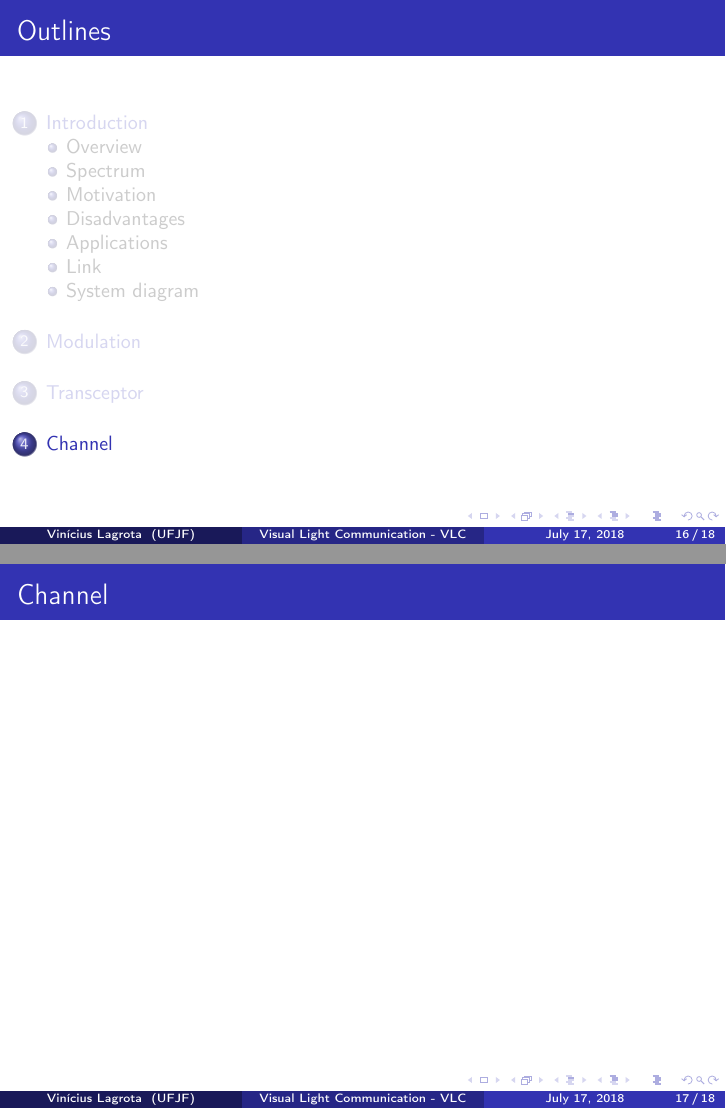
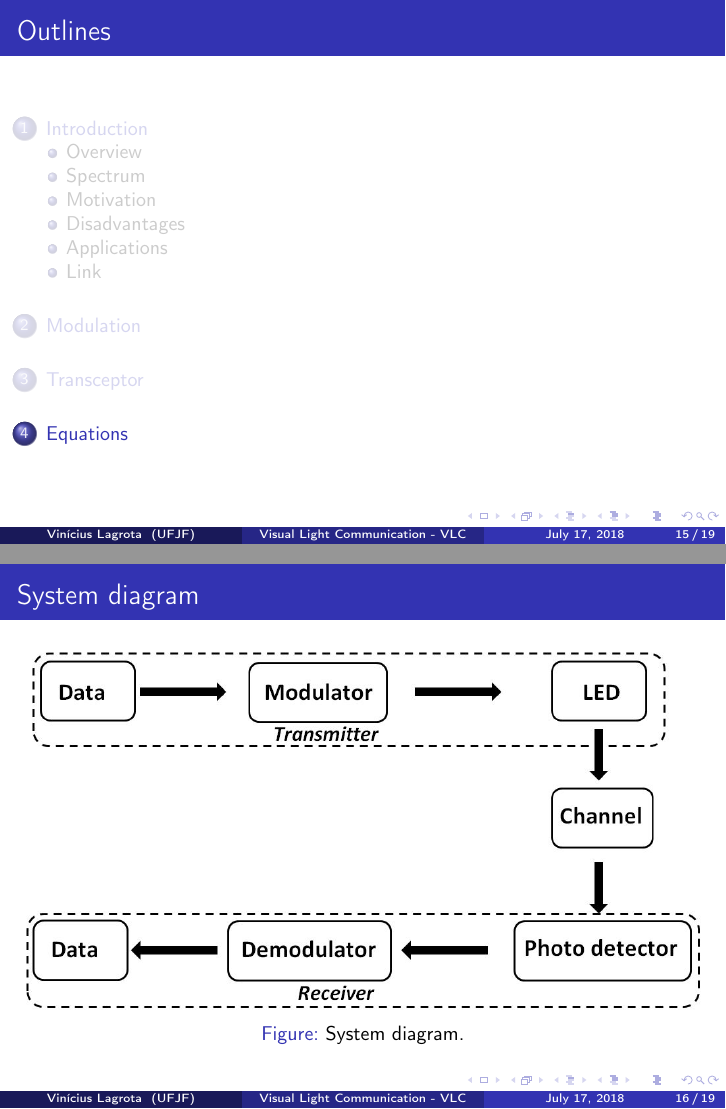
Before and after one commit to viniciuslagrota/vlc, LaTeX slides (presentation.tex): pages 16 and 17 of 19 before the commit and pages 15 and 16 of 20 after it, joined at a grey line. Compiled offline with pdfLaTeX.

```diff
--- a/presentation.tex
+++ b/presentation.tex
@@ -282,7 +271,7 @@
 
 
 %--------------------------------------------------------------------------
-\section{Channel}
+\section{Equations}
 \begin{frame}
 \frametitle{Outlines}
 	\small
@@ -292,8 +281,43 @@
 %\subsection{Transmitter}
 %-----------------------
 \begin{frame}
-\frametitle{Channel}
+\frametitle{System diagram}
+	\begin{figure}
+		\centering
+		\includegraphics[width=\linewidth]{figuras/transceptor}
+		\caption{System diagram.}
+		\label{fig:transceptor}
+	\end{figure}
+\end{frame}
 
+\begin{frame}
+\frametitle{Equations}
+	VLC system corrupted by AWGN:
+	\begin{equation}
+		{\mathbf{Y}_v} = {\mathbf{H}_v}{\mathbf{S}_v} + {\mathbf{N}_v}
+	\end{equation}
+	$\mathbf{Y}_v$: received sets of symbols.\\
+	$\mathbf{S}_v$: transmitted sets of symbols.\\
+	$\mathbf{H}_v$: channel frequency response.\\
+	$\mathbf{N}_v$: channel noise.\\
+	Under de influence of a hypothetical thermal noise:
+	\begin{equation}
+	{\mathbf{Y}_v} = {{\chi _0}\mathbf{H}_v}{\mathbf{S}_v} + {\mathbf{N}_v}
+	\end{equation}
+	${\chi _0}$: thermal noise ${\rm{(0 }} \le {\rm{ }}{\chi _0}{\rm{ }} \le {\rm{ 1)}}$.\\
+	 ${\chi _0} = 0 \Rightarrow$ absence of light.\\
+	 ${\chi _0} = 1 \Rightarrow$ presence of light.
+\end{frame}
+
+
+\begin{frame}
+\frametitle{System diagram}
+	\begin{figure}
+		\centering
+		\includegraphics[width=\linewidth]{figuras/block_diagram}
+		\caption{Block diagram.}
+		\label{fig:block_diagram}
+	\end{figure}
 \end{frame}
 
 \begin{frame}
```
Also changed, not shown: figuras/block_diagram.png (added), presentation.tex (13 more changed lines).
